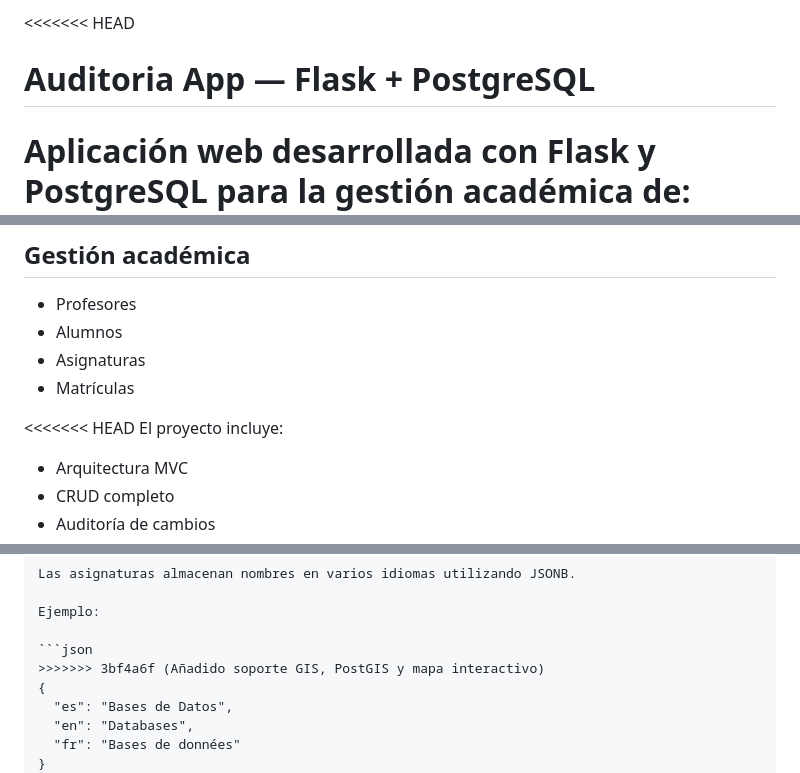
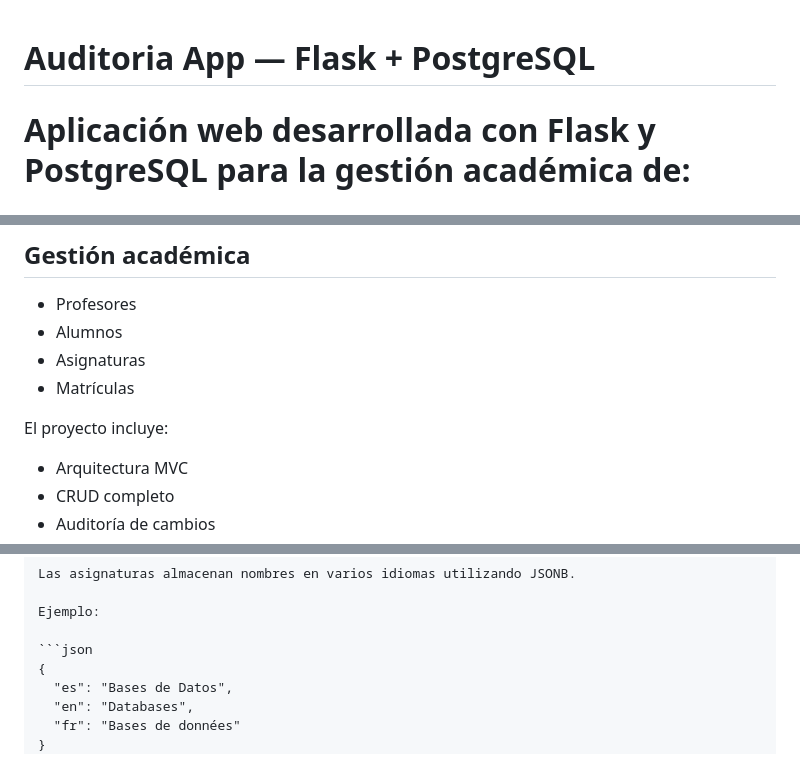
Before and after one commit to JaimeMoraleda/auditoria_app, a Markdown page: README.md, 3 parts joined by grey strips. Rendered like a GitHub page.

````diff
--- a/README.md
+++ b/README.md
@@ -1,4 +1,3 @@
-<<<<<<< HEAD
 # Auditoria App — Flask + PostgreSQL
 
 Aplicación web desarrollada con Flask y PostgreSQL para la gestión académica de:
@@ -35,7 +34,6 @@ Incluye funcionalidades avanzadas de bases de datos como auditoría, transaccion
 - Asignaturas
 - Matrículas
 
-<<<<<<< HEAD
 El proyecto incluye:
 
 - Arquitectura MVC
@@ -184,7 +182,6 @@ Las asignaturas almacenan nombres en varios idiomas utilizando JSONB.
 Ejemplo:
 
 ```json
->>>>>>> 3bf4a6f (Añadido soporte GIS, PostGIS y mapa interactivo)
 {
   "es": "Bases de Datos",
   "en": "Databases",
````
